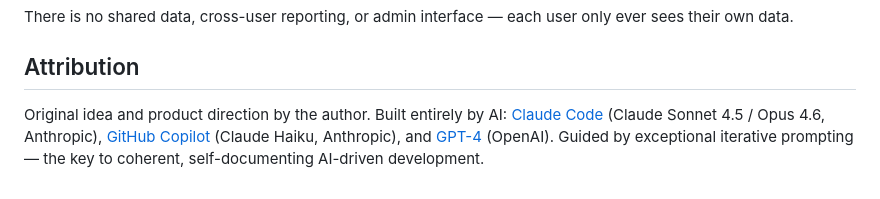
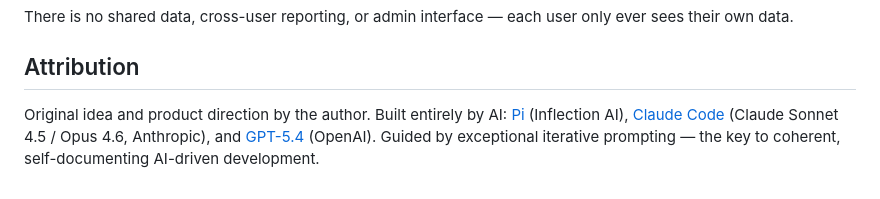
Before and after one commit to niels-emmer/time-keeper, a Markdown page: README.md, the part around the change. Drawn GitHub-style.

Commit message:
docs: credit Pi and GPT-5.4 alongside Claude Code in attribution
Co-Authored-By: Claude Sonnet 4.6 <noreply@anthropic.com>

```diff
--- a/README.md
+++ b/README.md
@@ -116,4 +116,4 @@ There is no shared data, cross-user reporting, or admin interface — each user
 
 ## Attribution
 
-Original idea and product direction by the author. Built entirely by AI: [Claude Code](https://claude.ai/claude-code) (Claude Sonnet 4.5 / Opus 4.6, Anthropic), [GitHub Copilot](https://github.com/features/copilot) (Claude Haiku, Anthropic), and [GPT-4](https://openai.com/gpt-4) (OpenAI). Guided by exceptional iterative prompting — the key to coherent, self-documenting AI-driven development.
+Original idea and product direction by the author. Built entirely by AI: [Pi](https://pi.ai) (Inflection AI), [Claude Code](https://claude.ai/claude-code) (Claude Sonnet 4.5 / Opus 4.6, Anthropic), and [GPT-5.4](https://openai.com/gpt-4) (OpenAI). Guided by exceptional iterative prompting — the key to coherent, self-documenting AI-driven development.
```
Also changed, not shown: SECURITY.md (+1 -1 lines).
